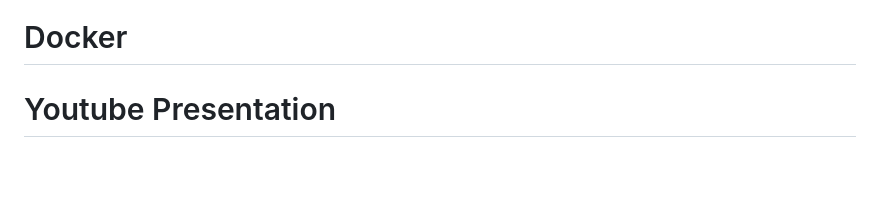
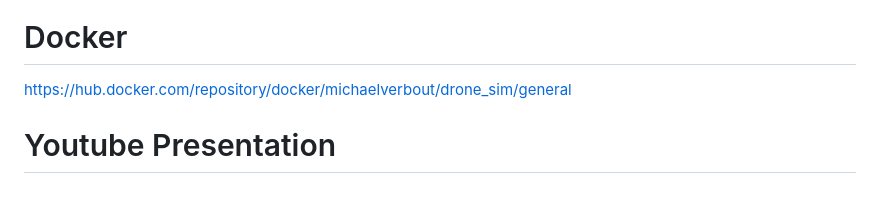
Before and after one commit to zachasn/team-001-51-finalproject, a Markdown page: README.md, the part around the change. GitHub-like rendering.

Commit message:
Add project to DockerHub and put link in README

```diff
--- a/README.md
+++ b/README.md
@@ -204,4 +204,6 @@ Finally, to model the wind-damage drones accrue over time, I implemented the Dec
 
 # Docker
 
+https://hub.docker.com/repository/docker/michaelverbout/drone_sim/general
+
 # Youtube Presentation
```
